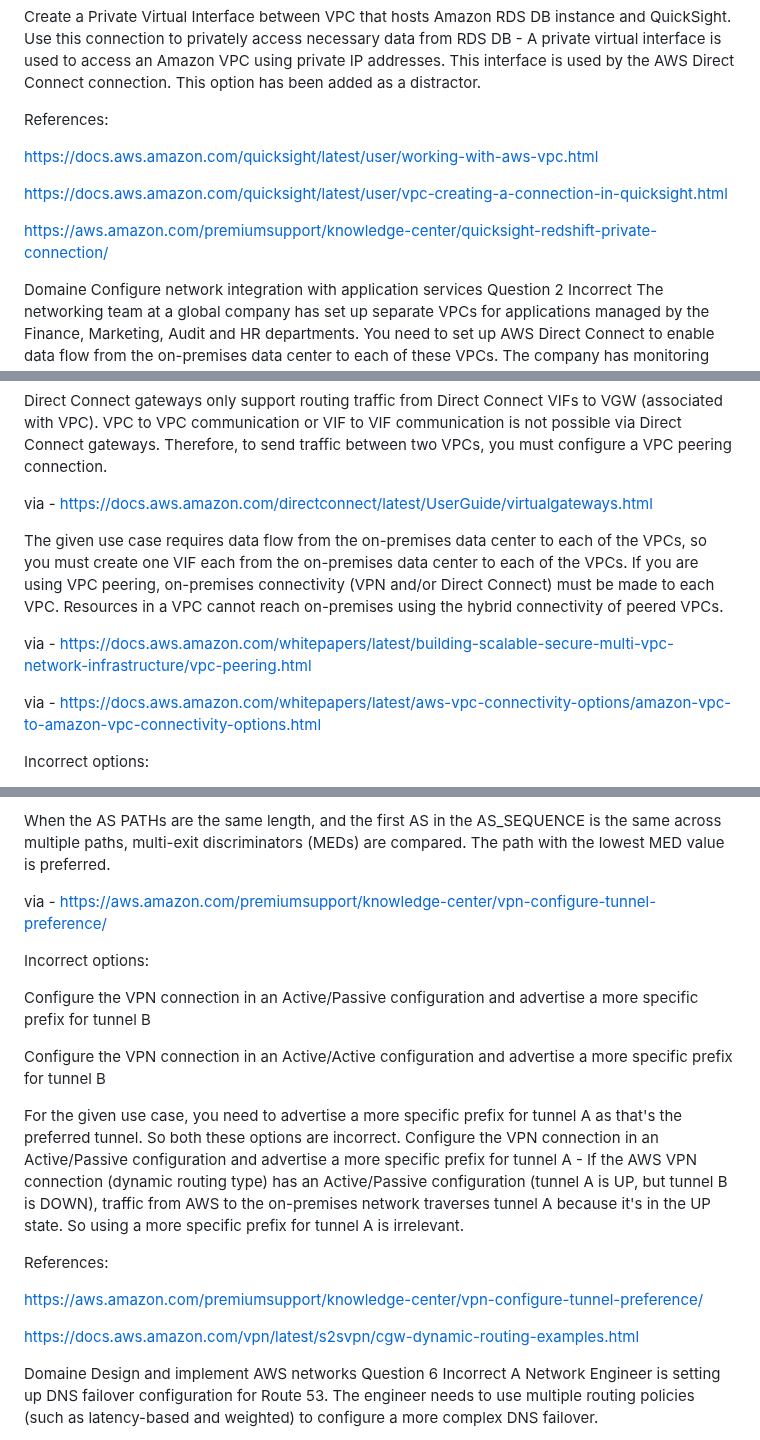
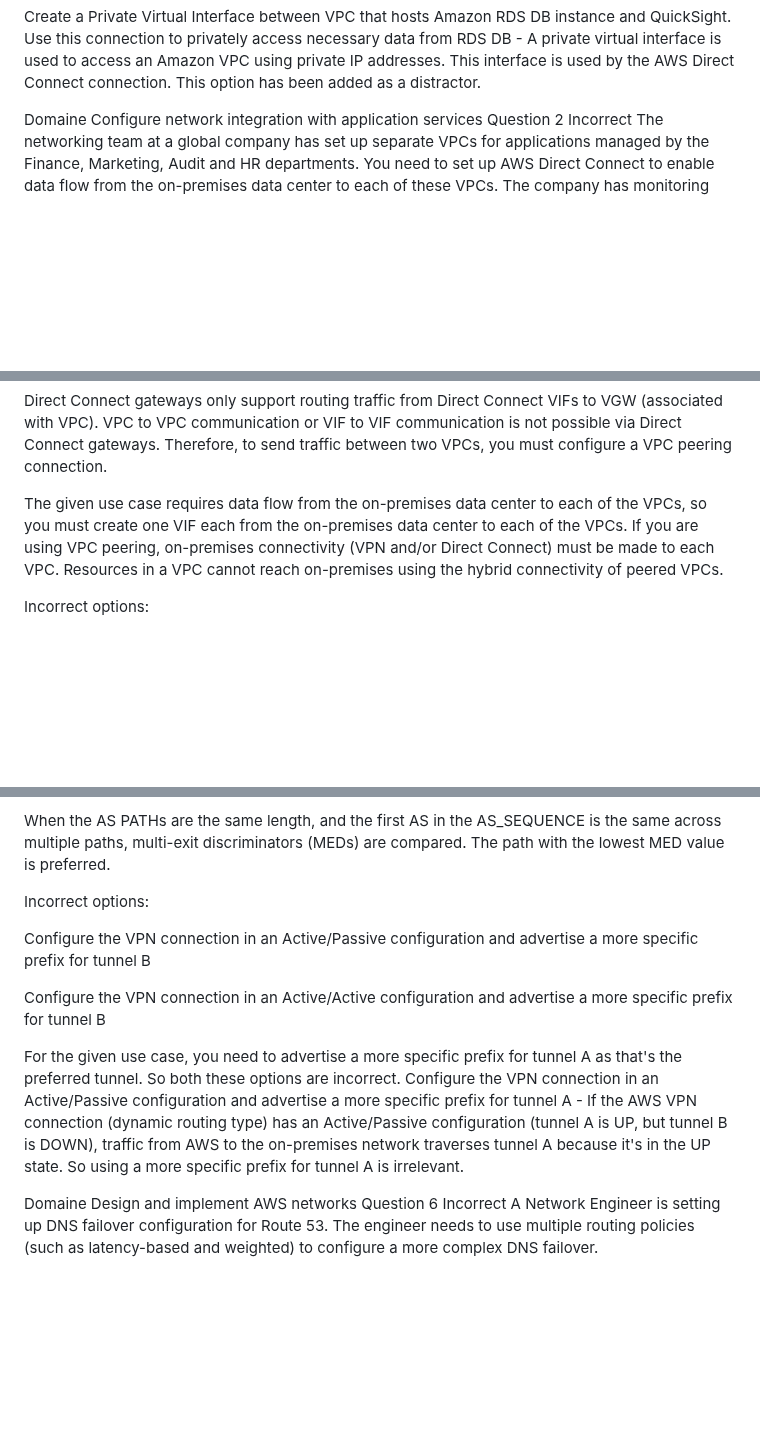
Before and after one commit to nizarajroud/AWS-NAS, a Markdown page: README.md, 3 parts joined by grey strips. GitHub-like rendering; blank space fills up the shorter version.

```diff
--- a/README.md
+++ b/README.md
@@ -35,13 +35,7 @@ Create a new private subnet in the same VPC as the Amazon RDS DB instance. Creat
 
 Create a Private Virtual Interface between VPC that hosts Amazon RDS DB instance and QuickSight. Use this connection to privately access necessary data from RDS DB - A private virtual interface is used to access an Amazon VPC using private IP addresses. This interface is used by the AWS Direct Connect connection. This option has been added as a distractor.
 
-References:
 
-https://docs.aws.amazon.com/quicksight/latest/user/working-with-aws-vpc.html
-
-https://docs.aws.amazon.com/quicksight/latest/user/vpc-creating-a-connection-in-quicksight.html
-
-https://aws.amazon.com/premiumsupport/knowledge-center/quicksight-redshift-private-connection/
 
 Domaine
 Configure network integration with application services
@@ -76,13 +70,10 @@ Transit virtual interface: A transit virtual interface should be used to access
 
 Direct Connect gateways only support routing traffic from Direct Connect VIFs to VGW (associated with VPC). VPC to VPC communication or VIF to VIF communication is not possible via Direct Connect gateways. Therefore, to send traffic between two VPCs, you must configure a VPC peering connection.
 
- via - https://docs.aws.amazon.com/directconnect/latest/UserGuide/virtualgateways.html
+
 
 The given use case requires data flow from the on-premises data center to each of the VPCs, so you must create one VIF each from the on-premises data center to each of the VPCs. If you are using VPC peering, on-premises connectivity (VPN and/or Direct Connect) must be made to each VPC. Resources in a VPC cannot reach on-premises using the hybrid connectivity of peered VPCs.
 
- via - https://docs.aws.amazon.com/whitepapers/latest/building-scalable-secure-multi-vpc-network-infrastructure/vpc-peering.html
-
- via - https://docs.aws.amazon.com/whitepapers/latest/aws-vpc-connectivity-options/amazon-vpc-to-amazon-vpc-connectivity-options.html
 
 Incorrect options:
 
@@ -139,7 +122,7 @@ For matching prefixes where each VPN connection uses BGP, the AS PATH is compare
 
 When the AS PATHs are the same length, and the first AS in the AS_SEQUENCE is the same across multiple paths, multi-exit discriminators (MEDs) are compared. The path with the lowest MED value is preferred.
 
- via - https://aws.amazon.com/premiumsupport/knowledge-center/vpn-configure-tunnel-preference/
+
 
 Incorrect options:
 
@@ -150,11 +133,7 @@ Configure the VPN connection in an Active/Active configuration and advertise a m
 For the given use case, you need to advertise a more specific prefix for tunnel A as that's the preferred tunnel. So both these options are incorrect.
 Configure the VPN connection in an Active/Passive configuration and advertise a more specific prefix for tunnel A - If the AWS VPN connection (dynamic routing type) has an Active/Passive configuration (tunnel A is UP, but tunnel B is DOWN), traffic from AWS to the on-premises network traverses tunnel A because it's in the UP state. So using a more specific prefix for tunnel A is irrelevant.
 
-References:
 
-https://aws.amazon.com/premiumsupport/knowledge-center/vpn-configure-tunnel-preference/
-
-https://docs.aws.amazon.com/vpn/latest/s2svpn/cgw-dynamic-routing-examples.html
 
 Domaine
 Design and implement AWS networks
```
Also changed, not shown: other parts of README.md (+1 -39 lines).
